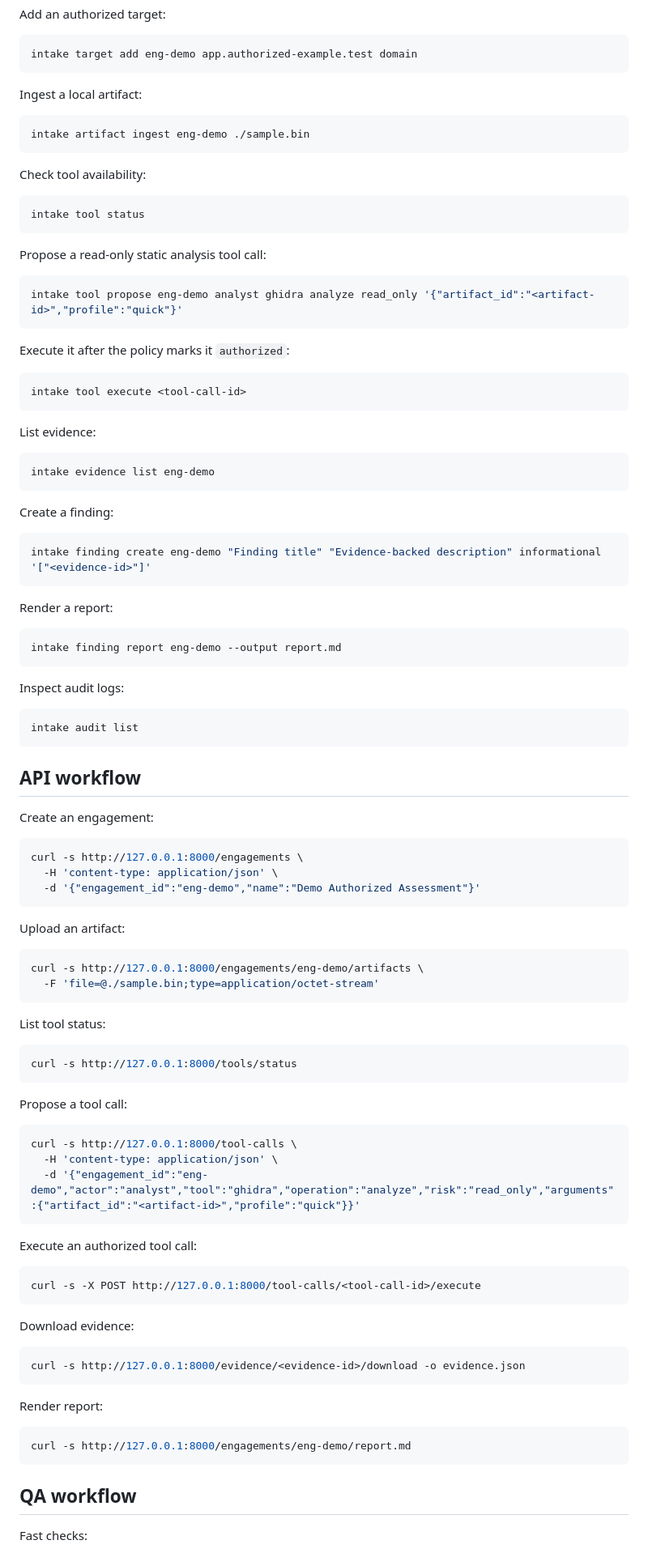
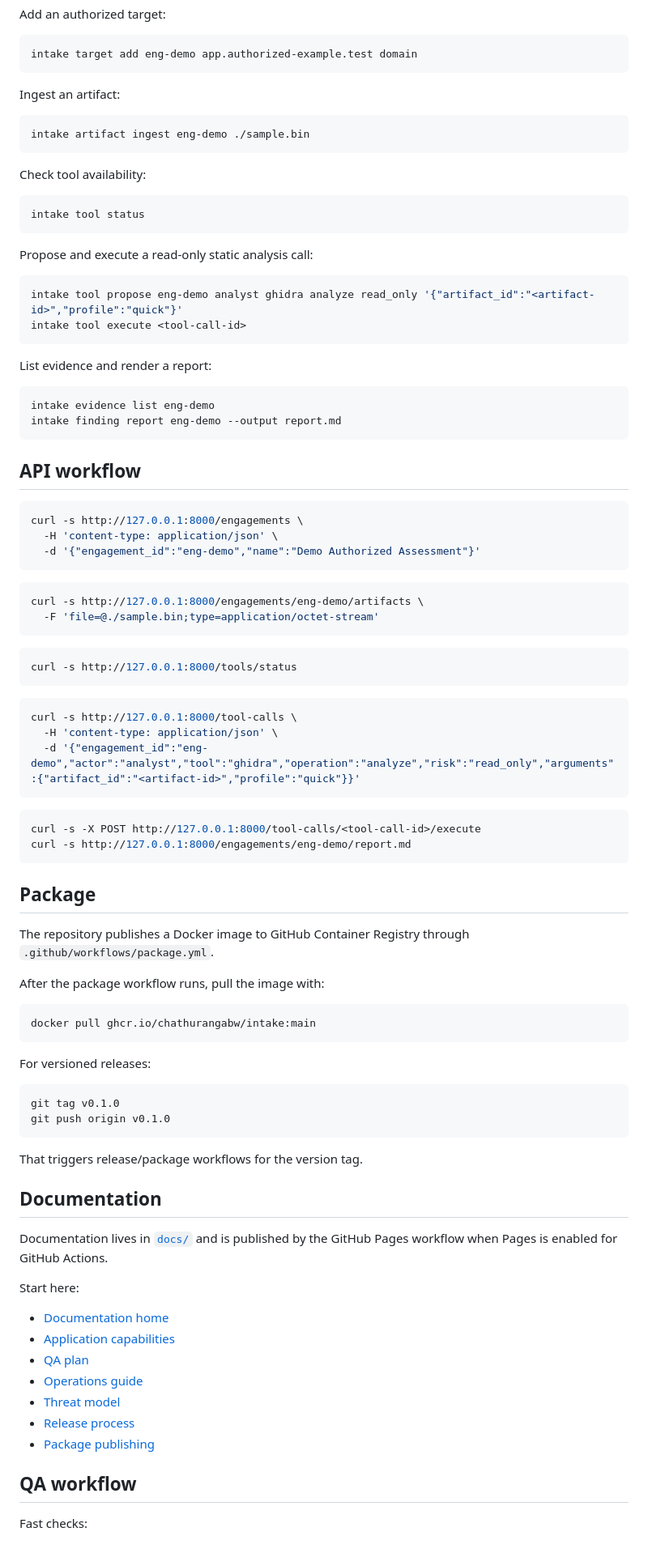
Before and after one commit to ChathurangaBW/Intake, a Markdown page: README.md, the part around one of its changes. Shown at 81% size. Rendered like a GitHub page.

Commit message:
Polish README with logo and release package docs

````diff
--- a/README.md
+++ b/README.md
@@ -100,7 +105,7 @@ Add an authorized target:
 intake target add eng-demo app.authorized-example.test domain
 ```
 
-Ingest a local artifact:
+Ingest an artifact:
 
 ```bash
 intake artifact ingest eng-demo ./sample.bin
@@ -112,45 +117,21 @@ Check tool availability:
 intake tool status
 ```
 
-Propose a read-only static analysis tool call:
+Propose and execute a read-only static analysis call:
 
 ```bash
 intake tool propose eng-demo analyst ghidra analyze read_only '{"artifact_id":"<artifact-id>","profile":"quick"}'
-```
-
-Execute it after the policy marks it `authorized`:
-
-```bash
 intake tool execute <tool-call-id>
 ```
 
-List evidence:
+List evidence and render a report:
 
 ```bash
 intake evidence list eng-demo
-```
-
-Create a finding:
-
-```bash
-intake finding create eng-demo "Finding title" "Evidence-backed description" informational '["<evidence-id>"]'
-```
-
-Render a report:
-
-```bash
 intake finding report eng-demo --output report.md
 ```
 
-Inspect audit logs:
-
-```bash
-intake audit list
-```
-
 ## API workflow
-
-Create an engagement:
 
 ```bash
 curl -s http://127.0.0.1:8000/engagements \
@@ -158,20 +139,14 @@ curl -s http://127.0.0.1:8000/engagements \
   -d '{"engagement_id":"eng-demo","name":"Demo Authorized Assessment"}'
 ```
 
-Upload an artifact:
-
 ```bash
 curl -s http://127.0.0.1:8000/engagements/eng-demo/artifacts \
   -F 'file=@./sample.bin;type=application/octet-stream'
 ```
 
-List tool status:
-
 ```bash
 curl -s http://127.0.0.1:8000/tools/status
 ```
-
-Propose a tool call:
 
 ```bash
 curl -s http://127.0.0.1:8000/tool-calls \
@@ -179,23 +154,43 @@ curl -s http://127.0.0.1:8000/tool-calls \
   -d '{"engagement_id":"eng-demo","actor":"analyst","tool":"ghidra","operation":"analyze","risk":"read_only","arguments":{"artifact_id":"<artifact-id>","profile":"quick"}}'
 ```
 
-Execute an authorized tool call:
+```bash
+curl -s -X POST http://127.0.0.1:8000/tool-calls/<tool-call-id>/execute
+curl -s http://127.0.0.1:8000/engagements/eng-demo/report.md
+```
+
+## Package
+
+The repository publishes a Docker image to GitHub Container Registry through `.github/workflows/package.yml`.
+
+After the package workflow runs, pull the image with:
 
 ```bash
-curl -s -X POST http://127.0.0.1:8000/tool-calls/<tool-call-id>/execute
+docker pull ghcr.io/chathurangabw/intake:main
 ```
 
-Download evidence:
+For versioned releases:
 
 ```bash
-curl -s http://127.0.0.1:8000/evidence/<evidence-id>/download -o evidence.json
+git tag v0.1.0
+git push origin v0.1.0
 ```
 
-Render report:
+That triggers release/package workflows for the version tag.
 
-```bash
-curl -s http://127.0.0.1:8000/engagements/eng-demo/report.md
-```
+## Documentation
+
+Documentation lives in [`docs/`](docs/) and is published by the GitHub Pages workflow when Pages is enabled for GitHub Actions.
+
+Start here:
+
+- [Documentation home](docs/index.html)
+- [Application capabilities](docs/APP_CAPABILITIES.md)
+- [QA plan](docs/QA.md)
+- [Operations guide](docs/OPERATIONS.md)
+- [Threat model](docs/THREAT_MODEL.md)
+- [Release process](docs/RELEASE.md)
+- [Package publishing](docs/PACKAGING.md)
 
 ## QA workflow
 
````
Also changed, not shown: other parts of README.md (+61 -71 lines).
